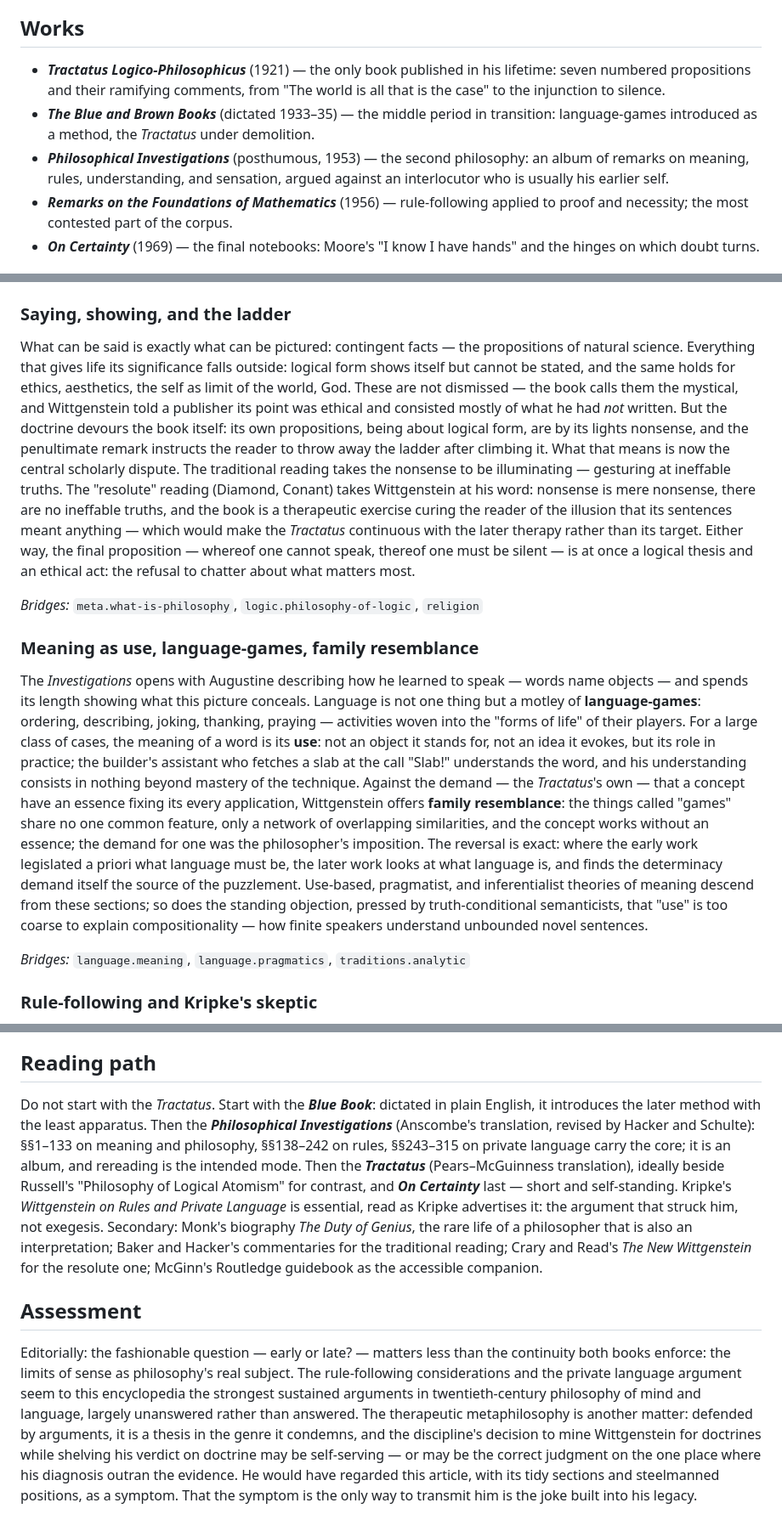
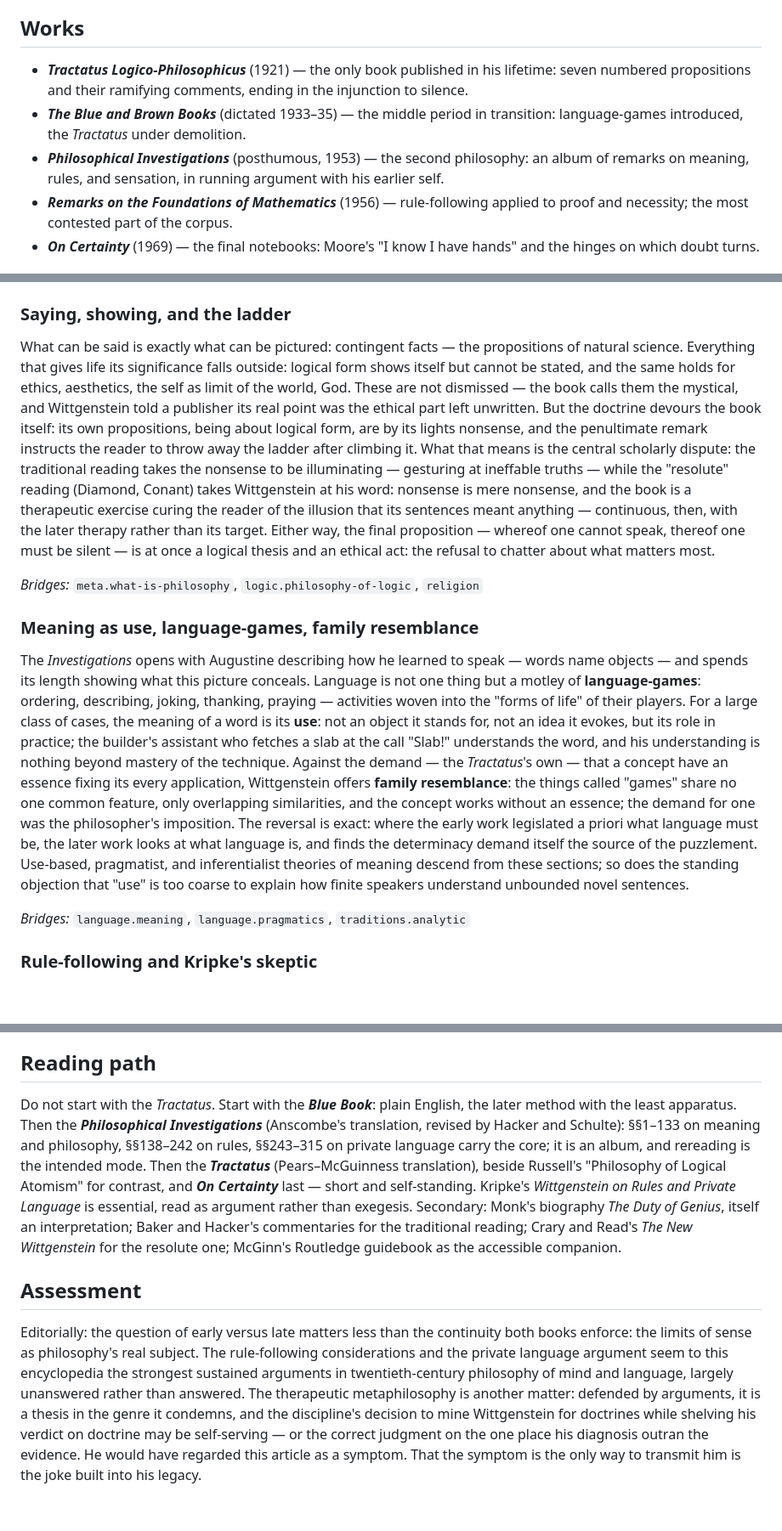
Before and after one commit to tjdavies1989/regression-to-the-mean, a Markdown page: encyclopedia/figures/wittgenstein.md, 3 parts joined by grey strips. Shown at 85% size. GitHub-like rendering; blank space fills up the shorter version.

```diff
--- a/encyclopedia/figures/wittgenstein.md
+++ b/encyclopedia/figures/wittgenstein.md
@@ -23,9 +23,9 @@ Born in Vienna in 1889, the youngest child of one of Europe's richest steel magn
 
 ## Works
 
-- ***Tractatus Logico-Philosophicus*** (1921) — the only book published in his lifetime: seven numbered propositions and their ramifying comments, from "The world is all that is the case" to the injunction to silence.
-- ***The Blue and Brown Books*** (dictated 1933–35) — the middle period in transition: language-games introduced as a method, the *Tractatus* under demolition.
-- ***Philosophical Investigations*** (posthumous, 1953) — the second philosophy: an album of remarks on meaning, rules, understanding, and sensation, argued against an interlocutor who is usually his earlier self.
+- ***Tractatus Logico-Philosophicus*** (1921) — the only book published in his lifetime: seven numbered propositions and their ramifying comments, ending in the injunction to silence.
+- ***The Blue and Brown Books*** (dictated 1933–35) — the middle period in transition: language-games introduced, the *Tractatus* under demolition.
+- ***Philosophical Investigations*** (posthumous, 1953) — the second philosophy: an album of remarks on meaning, rules, and sensation, in running argument with his earlier self.
 - ***Remarks on the Foundations of Mathematics*** (1956) — rule-following applied to proof and necessity; the most contested part of the corpus.
 - ***On Certainty*** (1969) — the final notebooks: Moore's "I know I have hands" and the hinges on which doubt turns.
 
@@ -39,13 +39,13 @@ The *Tractatus* asks how language can represent the world at all, and answers wi
 
 ### Saying, showing, and the ladder
 
-What can be said is exactly what can be pictured: contingent facts — the propositions of natural science. Everything that gives life its significance falls outside: logical form shows itself but cannot be stated, and the same holds for ethics, aesthetics, the self as limit of the world, God. These are not dismissed — the book calls them the mystical, and Wittgenstein told a publisher its point was ethical and consisted mostly of what he had *not* written. But the doctrine devours the book itself: its own propositions, being about logical form, are by its lights nonsense, and the penultimate remark instructs the reader to throw away the ladder after climbing it. What that means is now the central scholarly dispute. The traditional reading takes the nonsense to be illuminating — gesturing at ineffable truths. The "resolute" reading (Diamond, Conant) takes Wittgenstein at his word: nonsense is mere nonsense, there are no ineffable truths, and the book is a therapeutic exercise curing the reader of the illusion that its sentences meant anything — which would make the *Tractatus* continuous with the later therapy rather than its target. Either way, the final proposition — whereof one cannot speak, thereof one must be silent — is at once a logical thesis and an ethical act: the refusal to chatter about what matters most.
+What can be said is exactly what can be pictured: contingent facts — the propositions of natural science. Everything that gives life its significance falls outside: logical form shows itself but cannot be stated, and the same holds for ethics, aesthetics, the self as limit of the world, God. These are not dismissed — the book calls them the mystical, and Wittgenstein told a publisher its real point was the ethical part left unwritten. But the doctrine devours the book itself: its own propositions, being about logical form, are by its lights nonsense, and the penultimate remark instructs the reader to throw away the ladder after climbing it. What that means is the central scholarly dispute: the traditional reading takes the nonsense to be illuminating — gesturing at ineffable truths — while the "resolute" reading (Diamond, Conant) takes Wittgenstein at his word: nonsense is mere nonsense, and the book is a therapeutic exercise curing the reader of the illusion that its sentences meant anything — continuous, then, with the later therapy rather than its target. Either way, the final proposition — whereof one cannot speak, thereof one must be silent — is at once a logical thesis and an ethical act: the refusal to chatter about what matters most.
 
 *Bridges:* `meta.what-is-philosophy`, `logic.philosophy-of-logic`, `religion`
 
 ### Meaning as use, language-games, family resemblance
 
-The *Investigations* opens with Augustine describing how he learned to speak — words name objects — and spends its length showing what this picture conceals. Language is not one thing but a motley of **language-games**: ordering, describing, joking, thanking, praying — activities woven into the "forms of life" of their players. For a large class of cases, the meaning of a word is its **use**: not an object it stands for, not an idea it evokes, but its role in practice; the builder's assistant who fetches a slab at the call "Slab!" understands the word, and his understanding consists in nothing beyond mastery of the technique. Against the demand — the *Tractatus*'s own — that a concept have an essence fixing its every application, Wittgenstein offers **family resemblance**: the things called "games" share no one common feature, only a network of overlapping similarities, and the concept works without an essence; the demand for one was the philosopher's imposition. The reversal is exact: where the early work legislated a priori what language must be, the later work looks at what language is, and finds the determinacy demand itself the source of the puzzlement. Use-based, pragmatist, and inferentialist theories of meaning descend from these sections; so does the standing objection, pressed by truth-conditional semanticists, that "use" is too coarse to explain compositionality — how finite speakers understand unbounded novel sentences.
+The *Investigations* opens with Augustine describing how he learned to speak — words name objects — and spends its length showing what this picture conceals. Language is not one thing but a motley of **language-games**: ordering, describing, joking, thanking, praying — activities woven into the "forms of life" of their players. For a large class of cases, the meaning of a word is its **use**: not an object it stands for, not an idea it evokes, but its role in practice; the builder's assistant who fetches a slab at the call "Slab!" understands the word, and his understanding is nothing beyond mastery of the technique. Against the demand — the *Tractatus*'s own — that a concept have an essence fixing its every application, Wittgenstein offers **family resemblance**: the things called "games" share no one common feature, only overlapping similarities, and the concept works without an essence; the demand for one was the philosopher's imposition. The reversal is exact: where the early work legislated a priori what language must be, the later work looks at what language is, and finds the determinacy demand itself the source of the puzzlement. Use-based, pragmatist, and inferentialist theories of meaning descend from these sections; so does the standing objection that "use" is too coarse to explain how finite speakers understand unbounded novel sentences.
 
 *Bridges:* `language.meaning`, `language.pragmatics`, `traditions.analytic`
 
@@ -79,8 +79,8 @@ The first reception was a productive misreading. The **Vienna Circle** read the
 
 ## Reading path
 
-Do not start with the *Tractatus*. Start with the ***Blue Book***: dictated in plain English, it introduces the later method with the least apparatus. Then the ***Philosophical Investigations*** (Anscombe's translation, revised by Hacker and Schulte): §§1–133 on meaning and philosophy, §§138–242 on rules, §§243–315 on private language carry the core; it is an album, and rereading is the intended mode. Then the ***Tractatus*** (Pears–McGuinness translation), ideally beside Russell's "Philosophy of Logical Atomism" for contrast, and ***On Certainty*** last — short and self-standing. Kripke's *Wittgenstein on Rules and Private Language* is essential, read as Kripke advertises it: the argument that struck him, not exegesis. Secondary: Monk's biography *The Duty of Genius*, the rare life of a philosopher that is also an interpretation; Baker and Hacker's commentaries for the traditional reading; Crary and Read's *The New Wittgenstein* for the resolute one; McGinn's Routledge guidebook as the accessible companion.
+Do not start with the *Tractatus*. Start with the ***Blue Book***: plain English, the later method with the least apparatus. Then the ***Philosophical Investigations*** (Anscombe's translation, revised by Hacker and Schulte): §§1–133 on meaning and philosophy, §§138–242 on rules, §§243–315 on private language carry the core; it is an album, and rereading is the intended mode. Then the ***Tractatus*** (Pears–McGuinness translation), beside Russell's "Philosophy of Logical Atomism" for contrast, and ***On Certainty*** last — short and self-standing. Kripke's *Wittgenstein on Rules and Private Language* is essential, read as argument rather than exegesis. Secondary: Monk's biography *The Duty of Genius*, itself an interpretation; Baker and Hacker's commentaries for the traditional reading; Crary and Read's *The New Wittgenstein* for the resolute one; McGinn's Routledge guidebook as the accessible companion.
 
 ## Assessment
 
-Editorially: the fashionable question — early or late? — matters less than the continuity both books enforce: the limits of sense as philosophy's real subject. The rule-following considerations and the private language argument seem to this encyclopedia the strongest sustained arguments in twentieth-century philosophy of mind and language, largely unanswered rather than answered. The therapeutic metaphilosophy is another matter: defended by arguments, it is a thesis in the genre it condemns, and the discipline's decision to mine Wittgenstein for doctrines while shelving his verdict on doctrine may be self-serving — or may be the correct judgment on the one place where his diagnosis outran the evidence. He would have regarded this article, with its tidy sections and steelmanned positions, as a symptom. That the symptom is the only way to transmit him is the joke built into his legacy.
+Editorially: the question of early versus late matters less than the continuity both books enforce: the limits of sense as philosophy's real subject. The rule-following considerations and the private language argument seem to this encyclopedia the strongest sustained arguments in twentieth-century philosophy of mind and language, largely unanswered rather than answered. The therapeutic metaphilosophy is another matter: defended by arguments, it is a thesis in the genre it condemns, and the discipline's decision to mine Wittgenstein for doctrines while shelving his verdict on doctrine may be self-serving — or the correct judgment on the one place his diagnosis outran the evidence. He would have regarded this article as a symptom. That the symptom is the only way to transmit him is the joke built into his legacy.
```
Also changed, not shown: other parts of encyclopedia/figures/wittgenstein.md (+8 -8 lines), encyclopedia/INDEX.md (+2 -2 lines).
